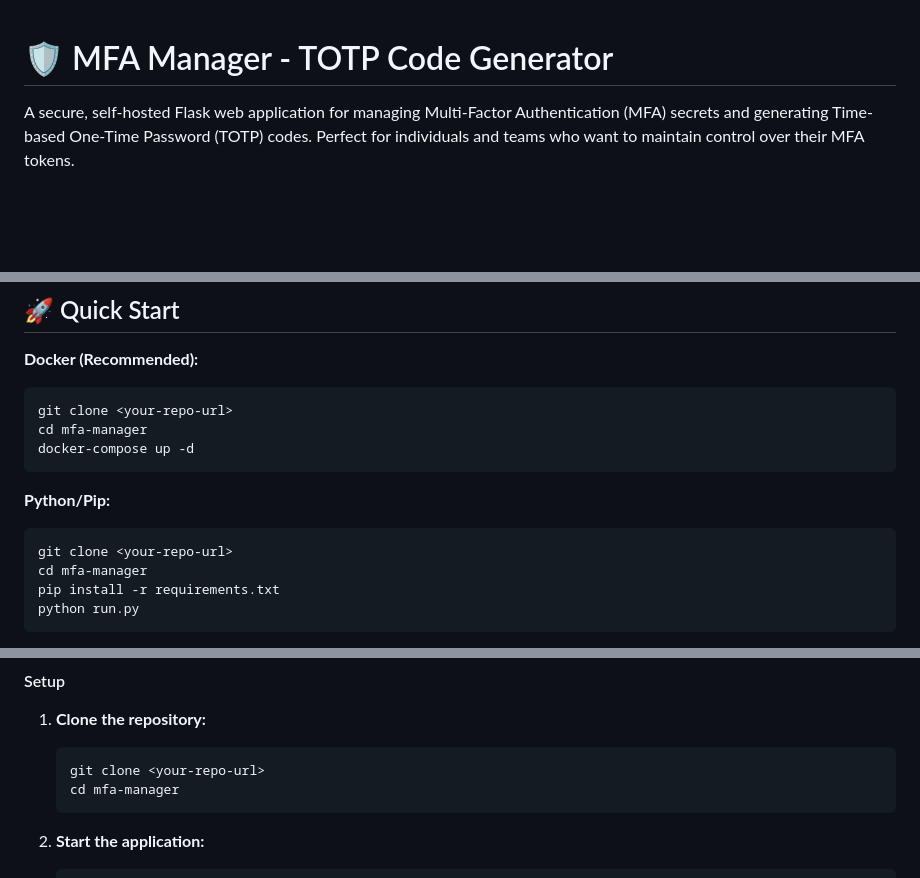
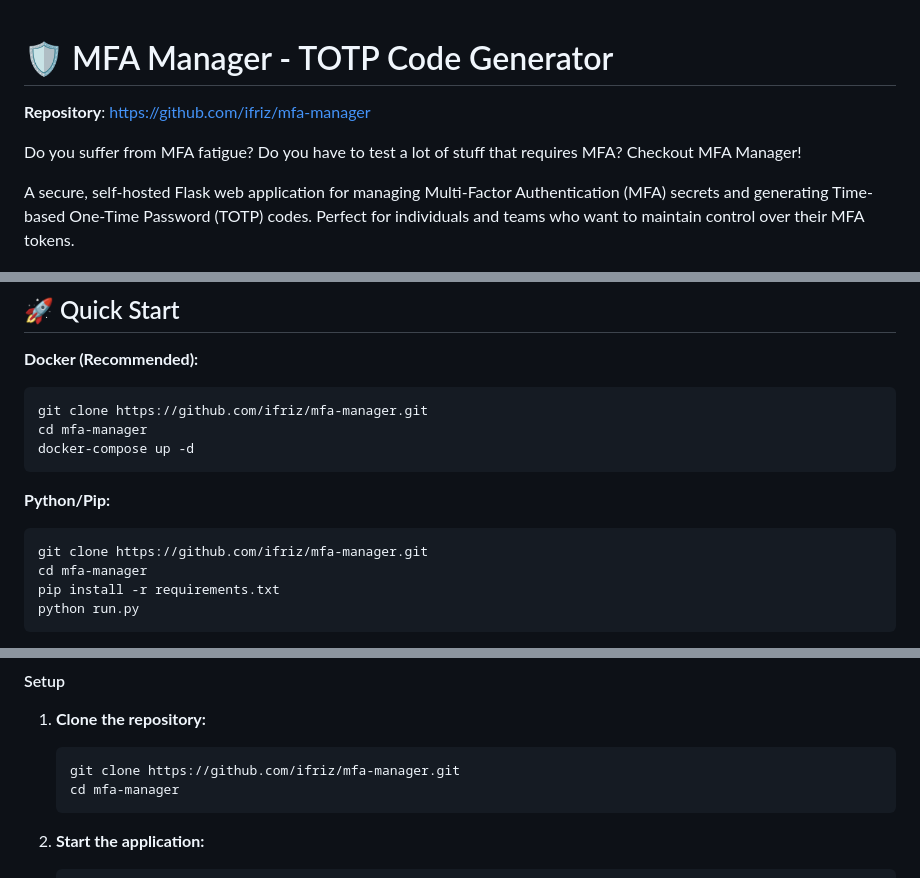
Before and after one commit to ifriz/mfa-manager, a Markdown page: README.md, 3 parts joined by grey strips. Rendered like a GitHub page; blank space fills up the shorter version.

Commit message:
Update README with GitHub repository URL

````diff
--- a/README.md
+++ b/README.md
@@ -1,4 +1,8 @@
 # 🛡️ MFA Manager - TOTP Code Generator
+
+**Repository**: https://github.com/ifriz/mfa-manager
+
+Do you suffer from MFA fatigue?  Do you have to test a lot of stuff that requires MFA?  Checkout MFA Manager!
 
 A secure, self-hosted Flask web application for managing Multi-Factor Authentication (MFA) secrets and generating Time-based One-Time Password (TOTP) codes. Perfect for individuals and teams who want to maintain control over their MFA tokens.
 
@@ -38,14 +42,14 @@ A secure, self-hosted Flask web application for managing Multi-Factor Authentica
 
 **Docker (Recommended):**
 ```bash
-git clone <your-repo-url>
+git clone https://github.com/ifriz/mfa-manager.git
 cd mfa-manager
 docker-compose up -d
 ```
 
 **Python/Pip:**
 ```bash
-git clone <your-repo-url>
+git clone https://github.com/ifriz/mfa-manager.git
 cd mfa-manager
 pip install -r requirements.txt
 python run.py
@@ -67,7 +71,7 @@ The easiest way to run MFA Manager is using Docker with persistent data storage:
 
 1. **Clone the repository:**
    ```bash
-   git clone <your-repo-url>
+   git clone https://github.com/ifriz/mfa-manager.git
    cd mfa-manager
    ```
 
````
Also changed, not shown: other parts of README.md (+1 -1 lines).
